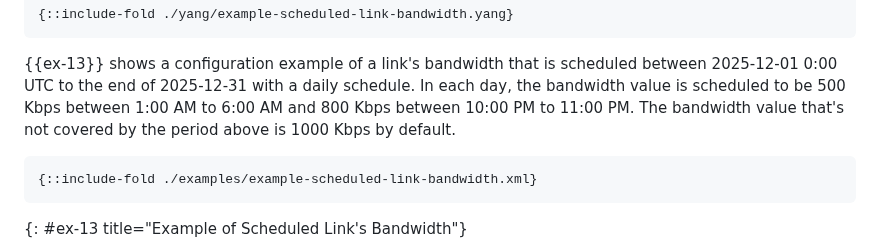
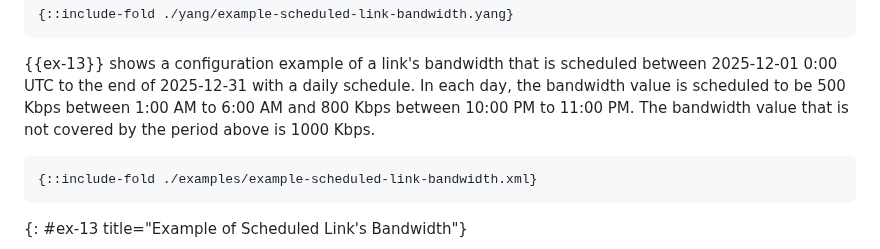
Before and after one commit to netmod-wg/schedule-yang, a Markdown page: draft-ietf-netmod-schedule-yang.md, the part around the change. GitHub-like rendering.

```diff
--- a/draft-ietf-netmod-schedule-yang.md
+++ b/draft-ietf-netmod-schedule-yang.md
@@ -967,7 +967,7 @@ after that time would not be considered as valid.
   scheduled between 2025-12-01 0:00 UTC to the end of 2025-12-31 with a daily
   schedule. In each day, the bandwidth value is scheduled to be 500 Kbps between
   1:00 AM to 6:00 AM and 800 Kbps between 10:00 PM to 11:00 PM. The bandwidth
-  value that's not covered by the period above is 1000 Kbps by default.
+  value that is not covered by the period above is 1000 Kbps.
 
 ~~~~
 {::include-fold ./examples/example-scheduled-link-bandwidth.xml}
```
